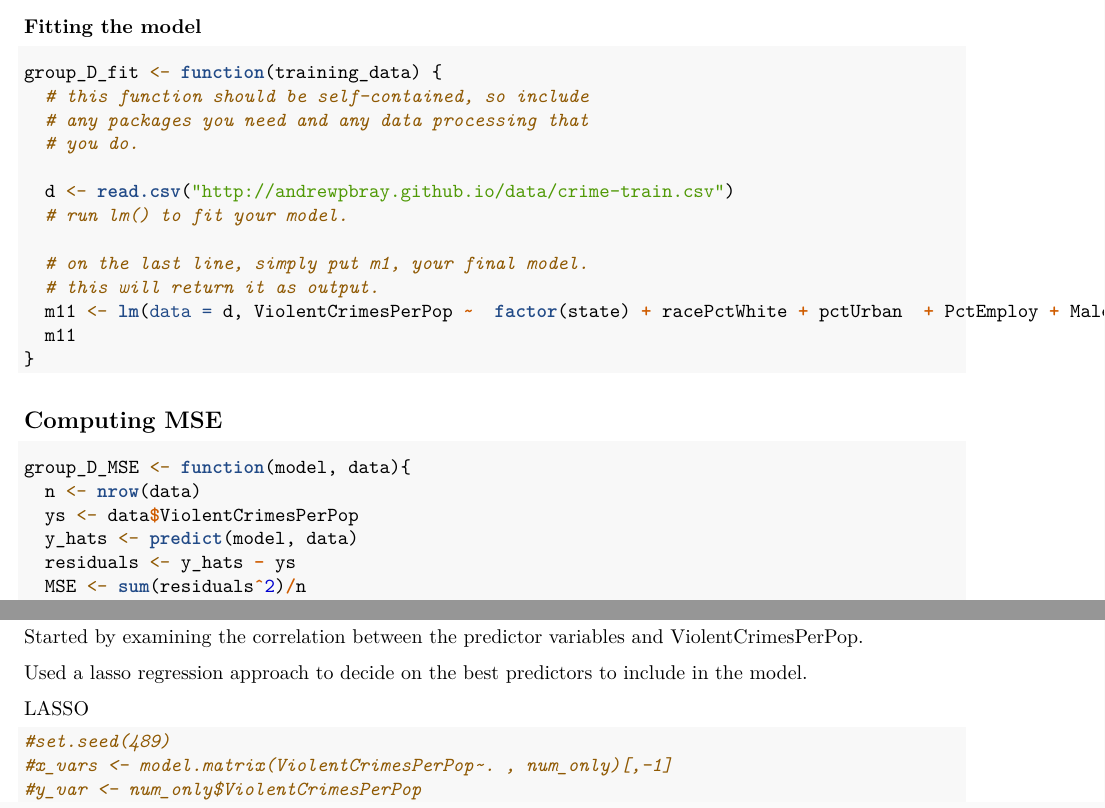
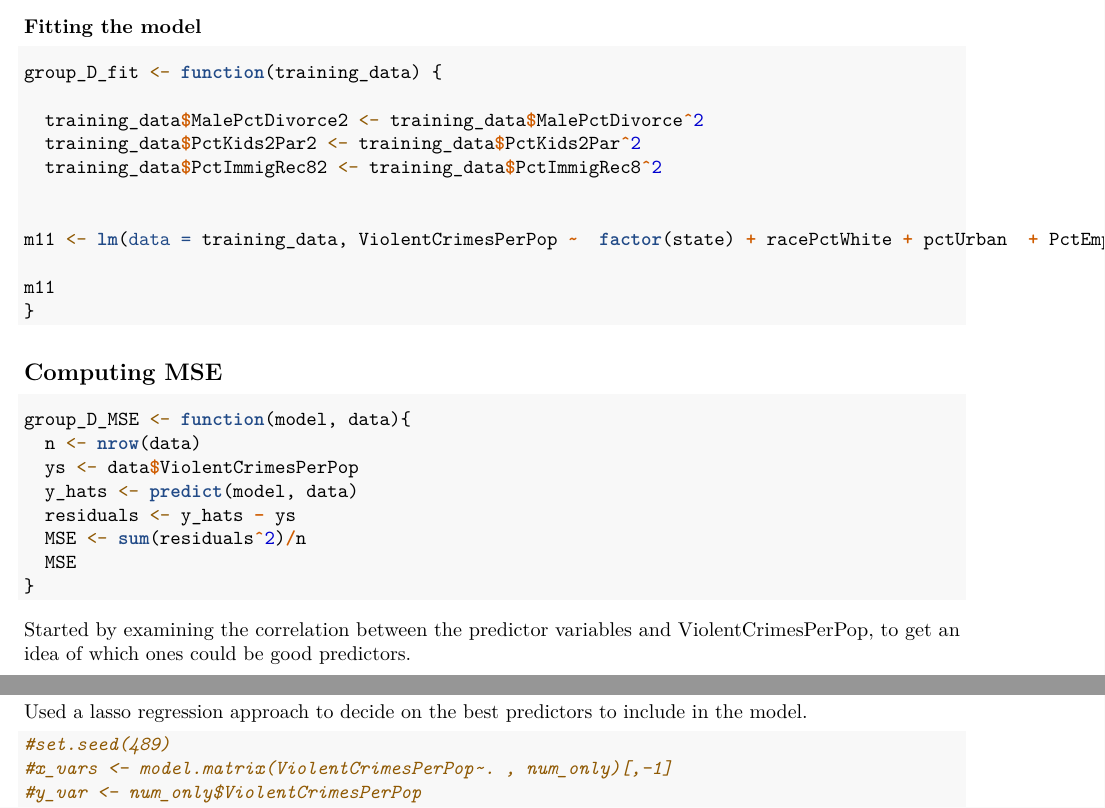
Before and after one commit to zumiko/statlearn19, an R Markdown document (labs/lab3.Rmd): two parts of pages 1 and 2 of 3, joined at a grey line, cut so that both start at the same text. Rendered offline with R 4.5, knitr and Pandoc, then LaTeX, with nearby package versions; some code elsewhere in the file could not run offline.

Commit message:
added some commentary

````diff
--- a/labs/lab3.Rmd
+++ b/labs/lab3.Rmd
@@ -20,18 +20,17 @@ library(glmnet)
 ### Fitting the model
 
 ```{r}
+
 group_D_fit <- function(training_data) {
-  # this function should be self-contained, so include
-  # any packages you need and any data processing that
-  # you do.
 
-  d <- read.csv("http://andrewpbray.github.io/data/crime-train.csv")
-  # run lm() to fit your model.
+  training_data$MalePctDivorce2 <- training_data$MalePctDivorce^2
+  training_data$PctKids2Par2 <- training_data$PctKids2Par^2
+  training_data$PctImmigRec82 <- training_data$PctImmigRec8^2
 
-  # on the last line, simply put m1, your final model.
-  # this will return it as output.
-  m11 <- lm(data = d, ViolentCrimesPerPop ~  factor(state) + racePctWhite + pctUrban  + PctEmploy + MalePctDivorce + MalePctDivorce^2 + PctKids2Par + PctKids2Par^2  + PctWorkMom + PctPersDenseHous  + NumStreet + PctVacantBoarded + PctImmigRec8 + PctImmigRec8^2 + PctIlleg +  PctHousOccup + PctWorkMom*MalePctDivorce + pctUrban*racePctWhite + PctEmploy*racePctWhite + pctUrban*PctHousOccup + PctEmploy*pctUrban + PctIlleg*PctEmploy + PctImmigRec8*PctVacantBoarded + PctNotHSGrad + PctLess9thGrade + NumInShelters+PctEmploy*pctUrban + PctIlleg*PctEmploy + PctImmigRec8*PctVacantBoarded+PctNotHSGrad + PctLess9thGrade + NumInShelters)
-  m11
+
+m11 <- lm(data = training_data, ViolentCrimesPerPop ~  factor(state) + racePctWhite + pctUrban  + PctEmploy + MalePctDivorce + MalePctDivorce2 + PctKids2Par + PctKids2Par2  + PctWorkMom + PctPersDenseHous  + NumStreet + PctVacantBoarded + PctImmigRec8 + PctImmigRec82 + PctIlleg +  PctHousOccup + PctWorkMom*MalePctDivorce + pctUrban*racePctWhite + PctEmploy*racePctWhite + pctUrban*PctHousOccup + PctEmploy*pctUrban + PctIlleg*PctEmploy + PctImmigRec8*PctVacantBoarded + PctNotHSGrad + PctLess9thGrade + NumInShelters+PctEmploy*pctUrban + PctIlleg*PctEmploy + PctImmigRec8*PctVacantBoarded+PctNotHSGrad + PctLess9thGrade + NumInShelters)
+
+m11
 }
 ```
 
@@ -49,7 +48,7 @@ group_D_MSE <- function(model, data){
 ```
 
 
-
+Started by examining the correlation between the predictor variables and ViolentCrimesPerPop, to get an idea of which ones could be good predictors.
 ```{r}
 #install.packages("Hmisc")
 #library("Hmisc")
@@ -61,11 +60,9 @@ matrix <- matrix[,"ViolentCrimesPerPop"]
 matrix
 ```
 
-Started by examining the correlation between the predictor variables and ViolentCrimesPerPop.
+
 
 Used a lasso regression approach to decide on the best predictors to include in the model.
-
-LASSO
 ```{r}
 #set.seed(489)
 #x_vars <- model.matrix(ViolentCrimesPerPop~. , num_only)[,-1]
````
Also changed, not shown: labs/lab3.Rmd (12 more changed lines).
